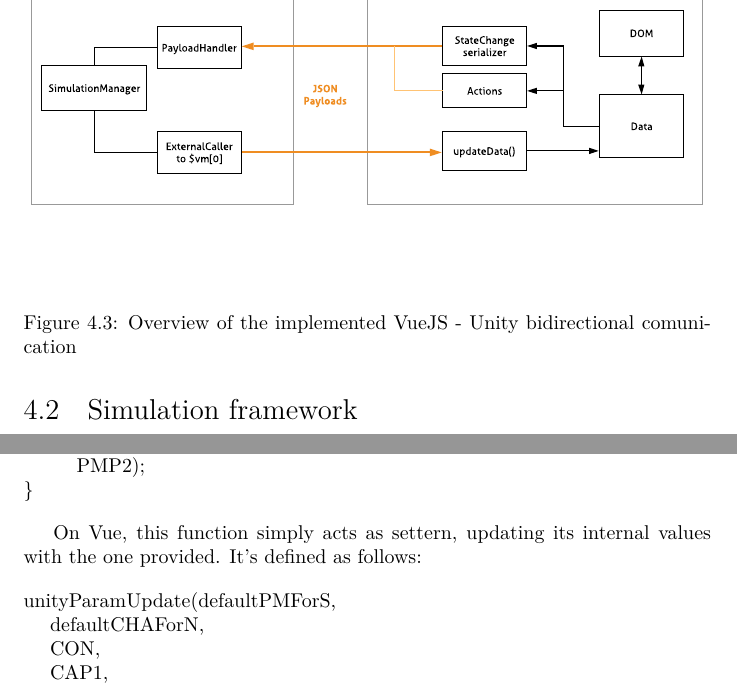
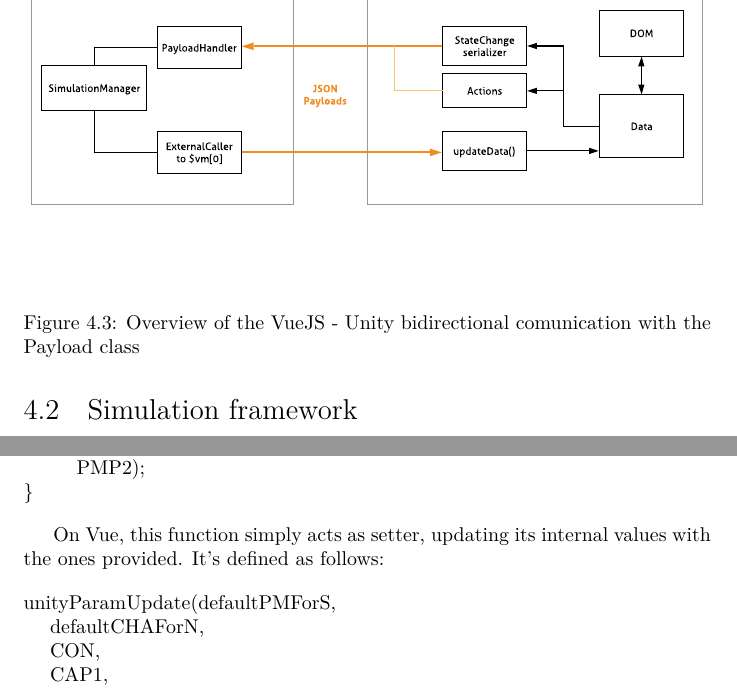
Before and after one commit to avivace/Physarum, a LaTeX document (docs/report.tex, which reads docs/4_implementation.tex): two parts of pages 29 and 30 of 55, joined at a grey line, cut so that both start at the same text. Compiled offline with XeLaTeX.

Commit message:
More typos

```diff
--- a/docs/4_implementation.tex
+++ b/docs/4_implementation.tex
@@ -34,7 +34,7 @@ We've chosen Vue.js for the User Interface: a progressive and reactive javascrip
   \centering
     \includegraphics[width=1\textwidth]{sw_arch}%
 
-  \caption{Overview of the implemented VueJS - Unity bidirectional comunication}
+  \caption{Overview of the VueJS - Unity bidirectional comunication with the Payload class}
   \label{fig:swstack1}
 \end{figure*}
 \subsection{Vue and Unity bidirectional communication}
@@ -84,7 +84,7 @@ void updateParameters(){
 }
 \end{verbatim}
 
-On Vue, this function simply acts as settern, updating its internal values with the one provided. It's defined as follows:
+On Vue, this function simply acts as setter, updating its internal values with the ones provided. It's defined as follows:
 
 \begin{verbatim}
 unityParamUpdate(defaultPMForS,
```
